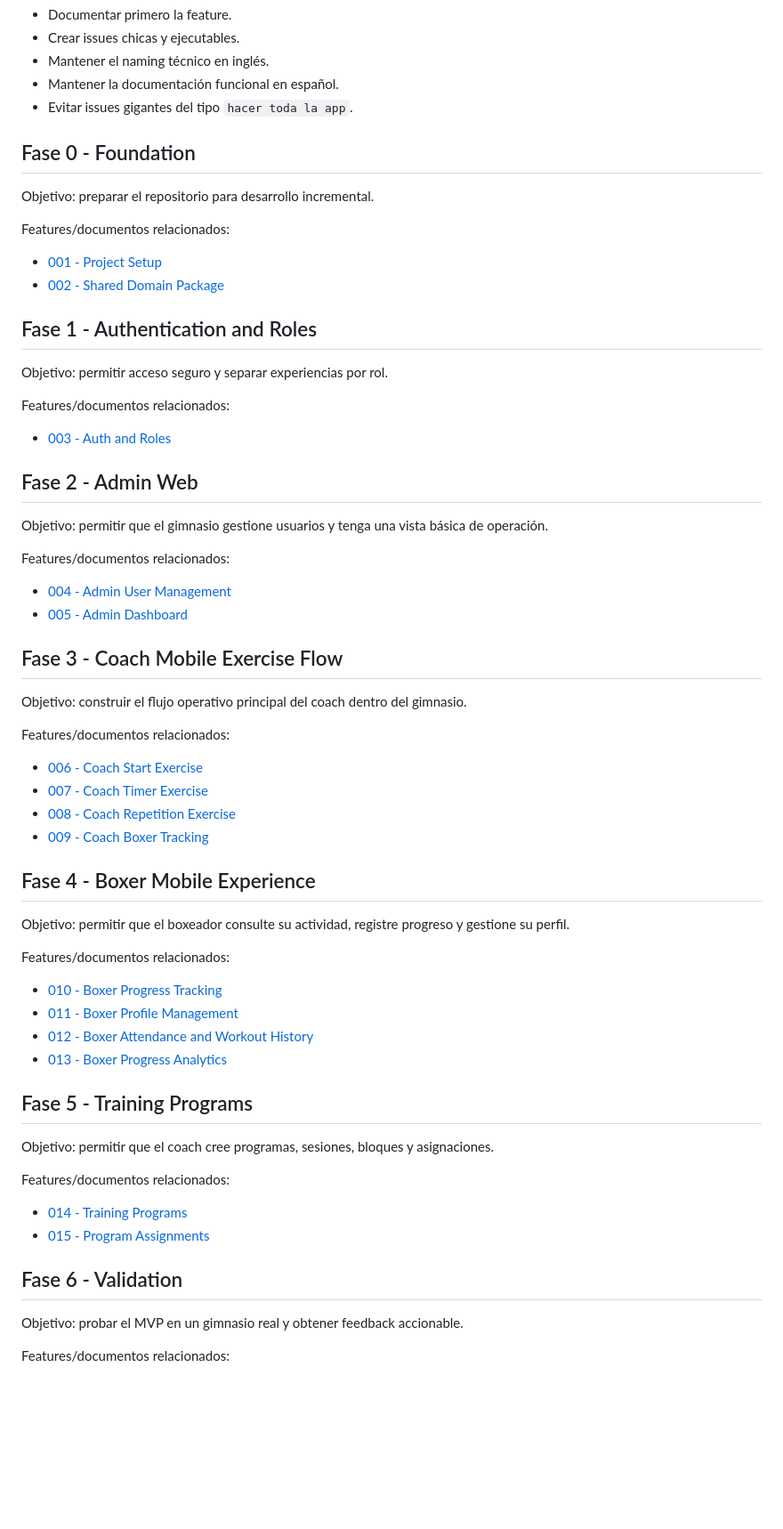
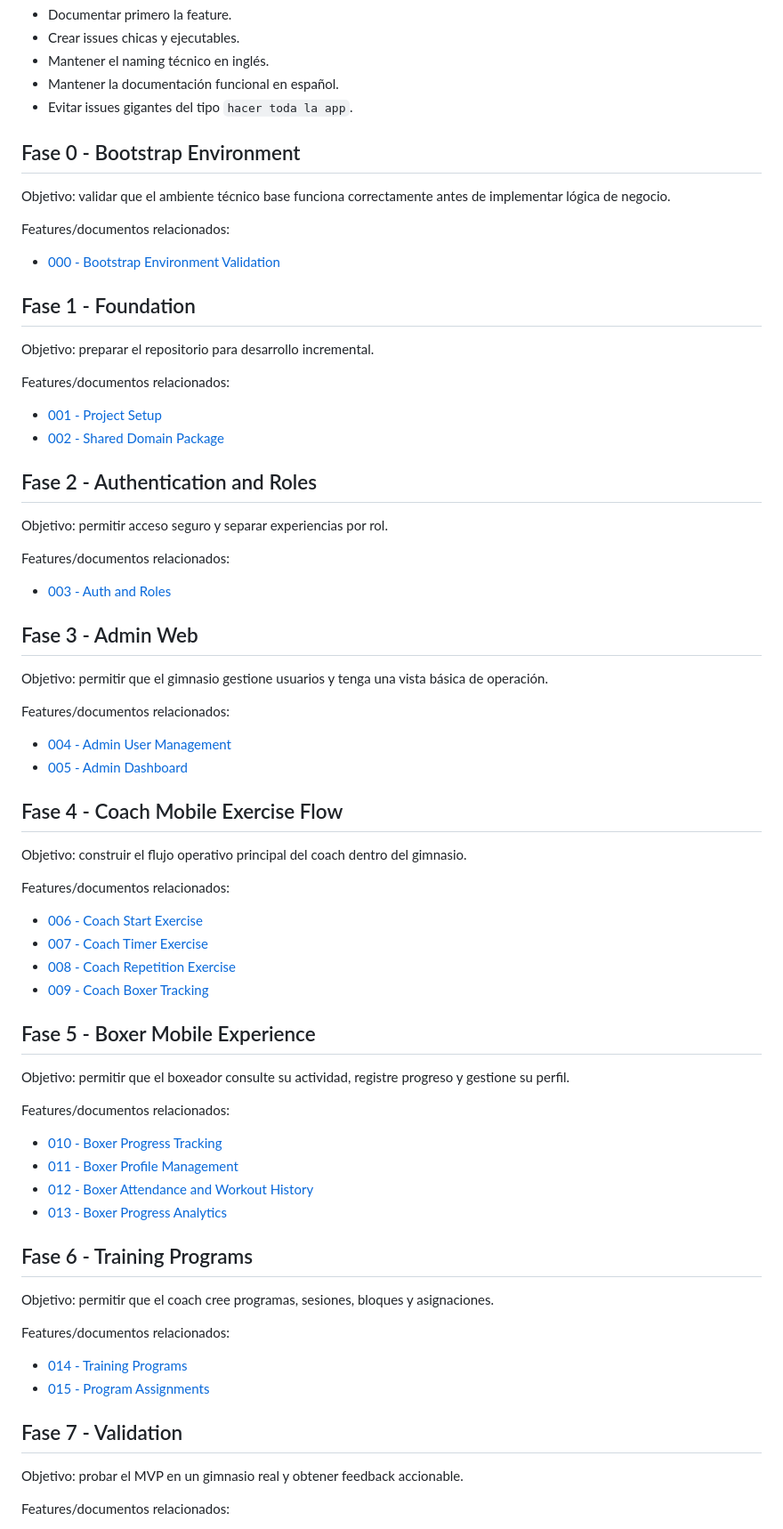
Before and after one commit to jpspGitHub/BoxPulse, a Markdown page: docs/BACKLOG.md, the part around one of its changes. Shown at 89% size. Drawn GitHub-style; blank space fills up the shorter version.

```diff
--- a/docs/BACKLOG.md
+++ b/docs/BACKLOG.md
@@ -12,7 +12,15 @@ Las especificaciones detalladas viven en `/docs/features` y las tareas ejecutabl
 - Mantener la documentación funcional en español.
 - Evitar issues gigantes del tipo `hacer toda la app`.
 
-## Fase 0 - Foundation
+## Fase 0 - Bootstrap Environment
+
+Objetivo: validar que el ambiente técnico base funciona correctamente antes de implementar lógica de negocio.
+
+Features/documentos relacionados:
+
+- [000 - Bootstrap Environment Validation](./features/000-bootstrap-environment-validation.md)
+
+## Fase 1 - Foundation
 
 Objetivo: preparar el repositorio para desarrollo incremental.
 
@@ -21,7 +29,7 @@ Features/documentos relacionados:
 - [001 - Project Setup](./features/001-project-setup.md)
 - [002 - Shared Domain Package](./features/002-shared-domain-package.md)
 
-## Fase 1 - Authentication and Roles
+## Fase 2 - Authentication and Roles
 
 Objetivo: permitir acceso seguro y separar experiencias por rol.
 
@@ -29,7 +37,7 @@ Features/documentos relacionados:
 
 - [003 - Auth and Roles](./features/003-auth-and-roles.md)
 
-## Fase 2 - Admin Web
+## Fase 3 - Admin Web
 
 Objetivo: permitir que el gimnasio gestione usuarios y tenga una vista básica de operación.
 
@@ -38,7 +46,7 @@ Features/documentos relacionados:
 - [004 - Admin User Management](./features/004-admin-user-management.md)
 - [005 - Admin Dashboard](./features/005-admin-dashboard.md)
 
-## Fase 3 - Coach Mobile Exercise Flow
+## Fase 4 - Coach Mobile Exercise Flow
 
 Objetivo: construir el flujo operativo principal del coach dentro del gimnasio.
 
@@ -49,7 +57,7 @@ Features/documentos relacionados:
 - [008 - Coach Repetition Exercise](./features/008-coach-repetition-exercise.md)
 - [009 - Coach Boxer Tracking](./features/009-coach-boxer-tracking.md)
 
-## Fase 4 - Boxer Mobile Experience
+## Fase 5 - Boxer Mobile Experience
 
 Objetivo: permitir que el boxeador consulte su actividad, registre progreso y gestione su perfil.
 
@@ -60,7 +68,7 @@ Features/documentos relacionados:
 - [012 - Boxer Attendance and Workout History](./features/012-boxer-attendance-and-workout-history.md)
 - [013 - Boxer Progress Analytics](./features/013-boxer-progress-analytics.md)
 
-## Fase 5 - Training Programs
+## Fase 6 - Training Programs
 
 Objetivo: permitir que el coach cree programas, sesiones, bloques y asignaciones.
 
@@ -69,7 +77,7 @@ Features/documentos relacionados:
 - [014 - Training Programs](./features/014-training-programs.md)
 - [015 - Program Assignments](./features/015-program-assignments.md)
 
-## Fase 6 - Validation
+## Fase 7 - Validation
 
 Objetivo: probar el MVP en un gimnasio real y obtener feedback accionable.
 
```
Also changed, not shown: other parts of docs/BACKLOG.md (+15 -14 lines).
